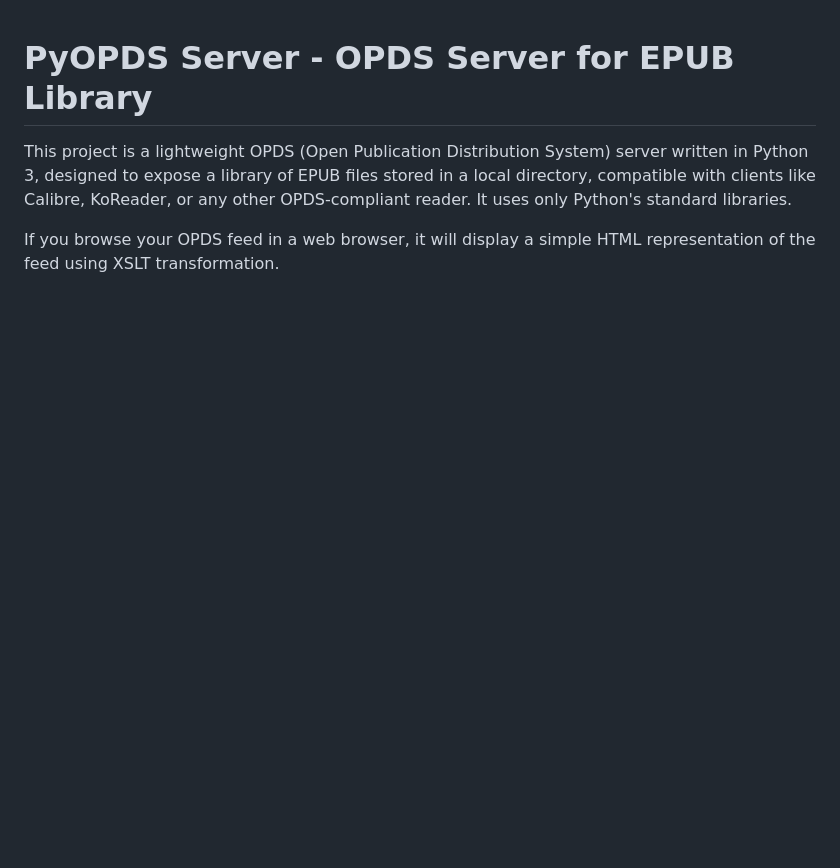
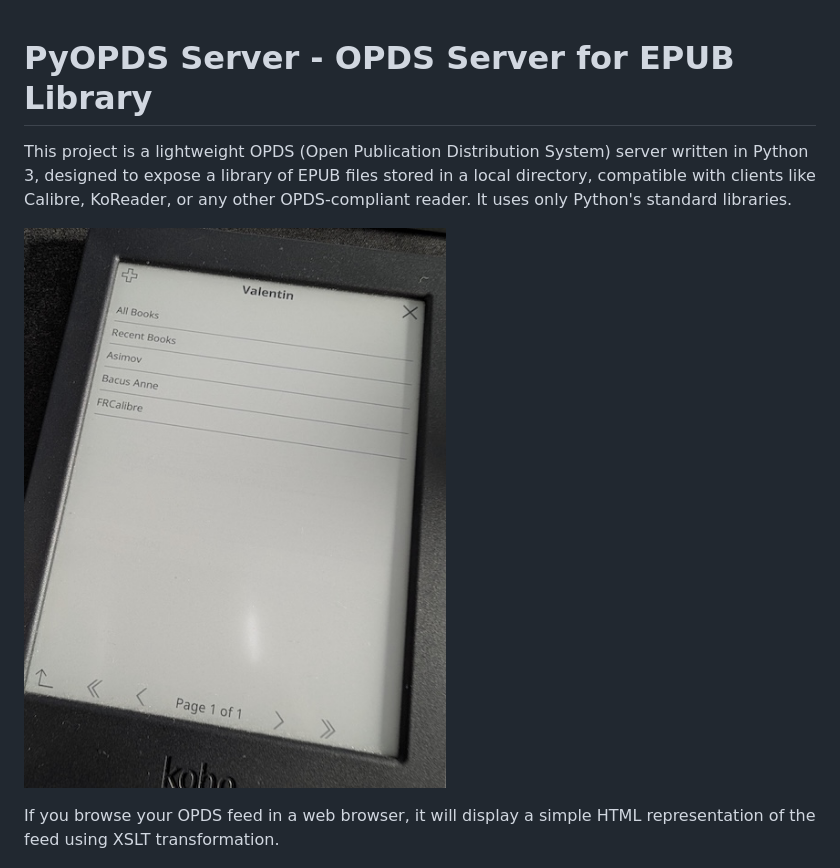
Before and after one commit to c4software/pyopds-server, a Markdown page: README.md, the part around the change. Drawn GitHub-style; pictures changed too: preview/ereader.jpeg (added); blank space fills up the shorter version.

Commit message:
Add ereader view

```diff
--- a/README.md
+++ b/README.md
@@ -1,6 +1,8 @@
 # PyOPDS Server - OPDS Server for EPUB Library
 
 This project is a lightweight OPDS (Open Publication Distribution System) server written in Python 3, designed to expose a library of EPUB files stored in a local directory, compatible with clients like Calibre, KoReader, or any other OPDS-compliant reader. It uses only Python's standard libraries.
+
+![Logo](./preview/ereader.jpeg)
 
 If you browse your OPDS feed in a web browser, it will display a simple HTML representation of the feed using XSLT transformation.
 
```
